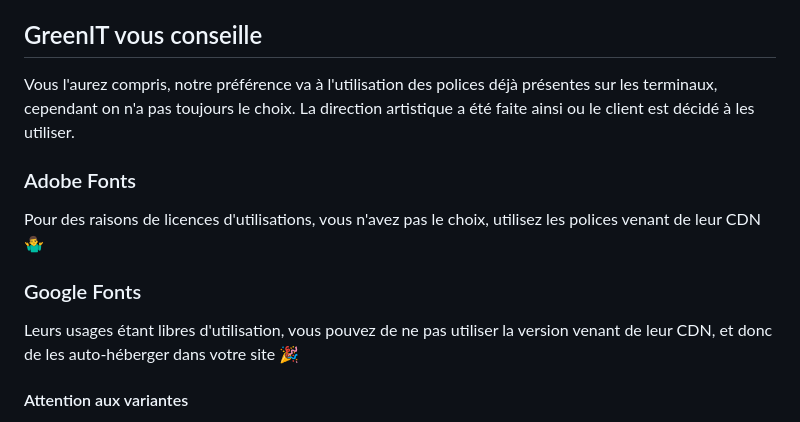
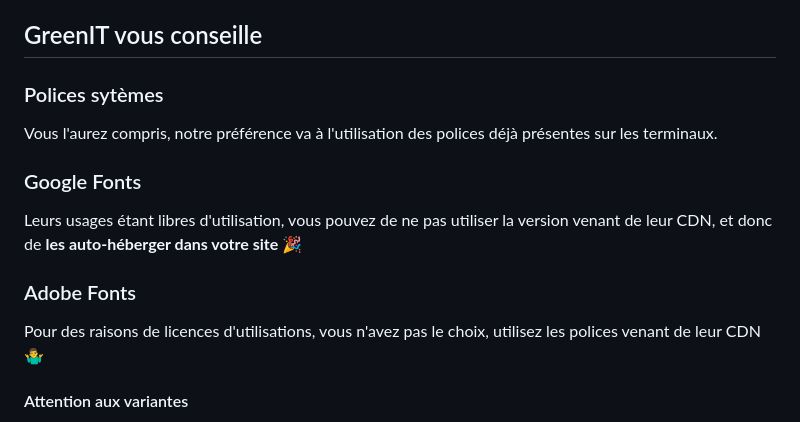
Before and after one commit to cnumr/best-practices-wordpress, a Markdown page: fiches/WP_3.14-preferer-l-utilisation-de-polices-auto-hebergees-aux-polices-cdn.md, the part around the change. Rendered like a GitHub page.

Commit message:
RM DA commenaire

```diff
--- a/fiches/WP_3.14-preferer-l-utilisation-de-polices-auto-hebergees-aux-polices-cdn.md
+++ b/fiches/WP_3.14-preferer-l-utilisation-de-polices-auto-hebergees-aux-polices-cdn.md
@@ -38,15 +38,17 @@ Et, cela pour plusieurs raisons :
 
 ## GreenIT vous conseille
 
-Vous l'aurez compris, notre préférence va à l'utilisation des polices déjà présentes sur les terminaux, cependant on n'a pas toujours le choix. La direction artistique a été faite ainsi ou le client est décidé à les utiliser.
+### Polices sytèmes
+
+Vous l'aurez compris, notre préférence va à l'utilisation des polices déjà présentes sur les terminaux.
+
+### Google Fonts
+
+Leurs usages étant libres d'utilisation, vous pouvez de ne pas utiliser la version venant de leur CDN, et donc de **les auto-héberger dans votre site 🎉**
 
 ### Adobe Fonts
 
 Pour des raisons de licences d'utilisations, vous n'avez pas le choix, utilisez les polices venant de leur CDN 🤷‍♂️
-
-### Google Fonts
-
-Leurs usages étant libres d'utilisation, vous pouvez de ne pas utiliser la version venant de leur CDN, et donc de les auto-héberger dans votre site 🎉
 
 #### Attention aux variantes
 
```
